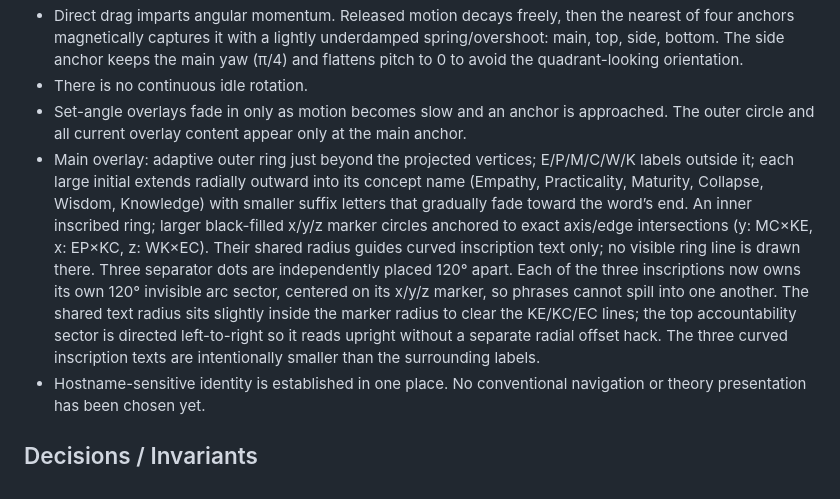
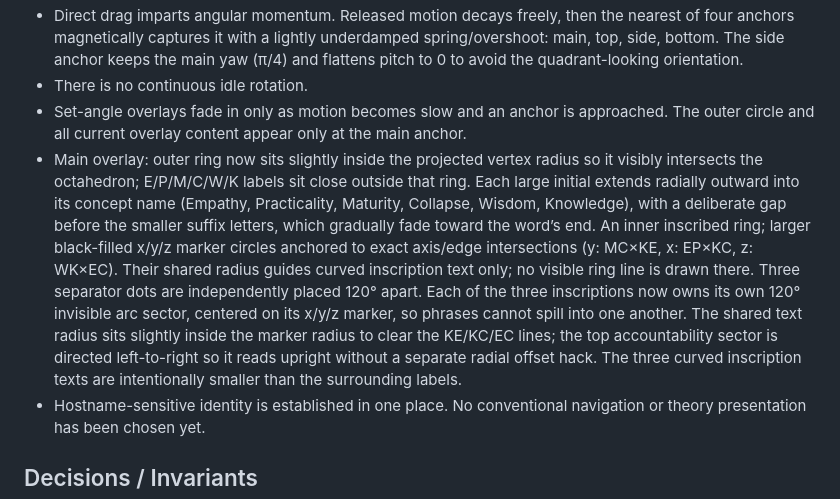
Before and after one commit to raulmiguelparasiii/42, a Markdown page: AGENTS.md, the part around the change. Drawn GitHub-style.

Commit message:
Record outer ring and concept label spacing

```diff
--- a/AGENTS.md
+++ b/AGENTS.md
@@ -40,7 +40,7 @@ The full paper does not need to be embedded or uploaded as a PDF. The website ma
 - Direct drag imparts angular momentum. Released motion decays freely, then the nearest of four anchors magnetically captures it with a lightly underdamped spring/overshoot: main, top, side, bottom. The side anchor keeps the main yaw (π/4) and flattens pitch to 0 to avoid the quadrant-looking orientation.
 - There is no continuous idle rotation.
 - Set-angle overlays fade in only as motion becomes slow and an anchor is approached. The outer circle and all current overlay content appear only at the main anchor.
-- Main overlay: adaptive outer ring just beyond the projected vertices; E/P/M/C/W/K labels outside it; each large initial extends radially outward into its concept name (Empathy, Practicality, Maturity, Collapse, Wisdom, Knowledge) with smaller suffix letters that gradually fade toward the word’s end. An inner inscribed ring; larger black-filled x/y/z marker circles anchored to exact axis/edge intersections (y: MC×KE, x: EP×KC, z: WK×EC). Their shared radius guides curved inscription text only; no visible ring line is drawn there. Three separator dots are independently placed 120° apart. Each of the three inscriptions now owns its own 120° invisible arc sector, centered on its x/y/z marker, so phrases cannot spill into one another. The shared text radius sits slightly inside the marker radius to clear the KE/KC/EC lines; the top accountability sector is directed left-to-right so it reads upright without a separate radial offset hack. The three curved inscription texts are intentionally smaller than the surrounding labels.
+- Main overlay: outer ring now sits slightly inside the projected vertex radius so it visibly intersects the octahedron; E/P/M/C/W/K labels sit close outside that ring. Each large initial extends radially outward into its concept name (Empathy, Practicality, Maturity, Collapse, Wisdom, Knowledge), with a deliberate gap before the smaller suffix letters, which gradually fade toward the word’s end. An inner inscribed ring; larger black-filled x/y/z marker circles anchored to exact axis/edge intersections (y: MC×KE, x: EP×KC, z: WK×EC). Their shared radius guides curved inscription text only; no visible ring line is drawn there. Three separator dots are independently placed 120° apart. Each of the three inscriptions now owns its own 120° invisible arc sector, centered on its x/y/z marker, so phrases cannot spill into one another. The shared text radius sits slightly inside the marker radius to clear the KE/KC/EC lines; the top accountability sector is directed left-to-right so it reads upright without a separate radial offset hack. The three curved inscription texts are intentionally smaller than the surrounding labels.
 - Hostname-sensitive identity is established in one place. No conventional navigation or theory presentation has been chosen yet.
 
 ## Decisions / Invariants
```
